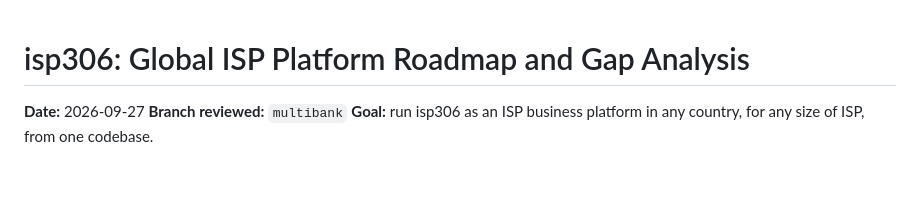
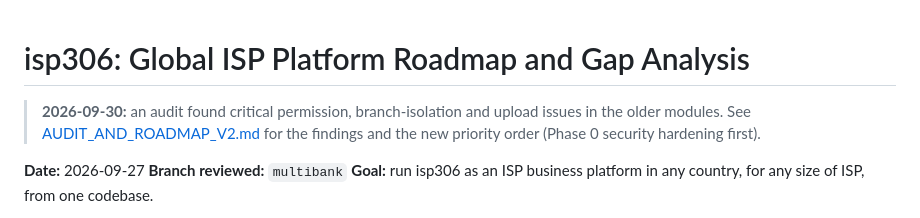
Before and after one commit to mdsazzad0002/isp360, a Markdown page: docs/GLOBAL_ISP_ROADMAP.md, the part around the change. Rendered like a GitHub page; blank space fills up the shorter version.

```diff
--- a/docs/GLOBAL_ISP_ROADMAP.md
+++ b/docs/GLOBAL_ISP_ROADMAP.md
@@ -1,4 +1,6 @@
 # isp306: Global ISP Platform Roadmap and Gap Analysis
+
+> **2026-09-30:** an audit found critical permission, branch-isolation and upload issues in the older modules. See [AUDIT_AND_ROADMAP_V2.md](AUDIT_AND_ROADMAP_V2.md) for the findings and the new priority order (Phase 0 security hardening first).
 
 **Date:** 2026-09-27
 **Branch reviewed:** `multibank`
```
Also changed, not shown: docs/AUDIT_AND_ROADMAP_V2.md (added, +143 -0 lines).
